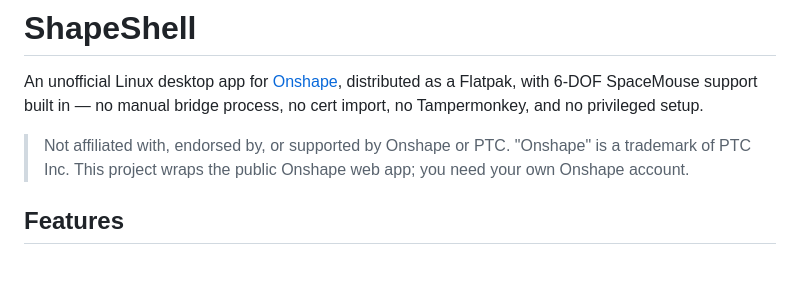
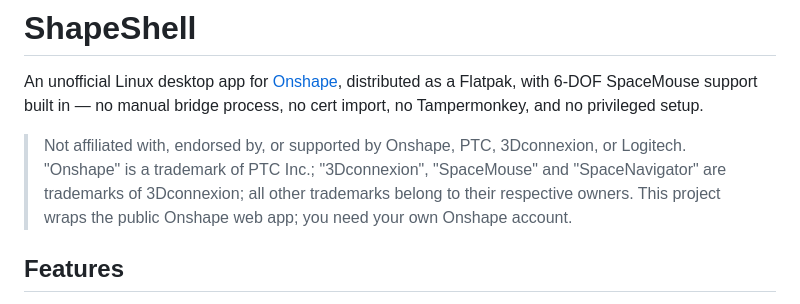
Before and after one commit to akreager/ShapeShell, a Markdown page: README.md, the part around the change. Drawn GitHub-style; blank space fills up the shorter version.

Commit message:
Extend the non-affiliation notice to 3Dconnexion and Logitech
SpaceMouse and SpaceNavigator are 3Dconnexion trademarks, and the notice previously
covered only Onshape and PTC.

Co-Authored-By: Claude Opus 5 <noreply@anthropic.com>

```diff
--- a/README.md
+++ b/README.md
@@ -2,7 +2,7 @@
 
 An unofficial Linux desktop app for [Onshape](https://cad.onshape.com), distributed as a Flatpak, with 6-DOF SpaceMouse support built in — no manual bridge process, no cert import, no Tampermonkey, and no privileged setup.
 
-> Not affiliated with, endorsed by, or supported by Onshape or PTC. "Onshape" is a trademark of PTC Inc. This project wraps the public Onshape web app; you need your own Onshape account.
+> Not affiliated with, endorsed by, or supported by Onshape, PTC, 3Dconnexion, or Logitech. "Onshape" is a trademark of PTC Inc.; "3Dconnexion", "SpaceMouse" and "SpaceNavigator" are trademarks of 3Dconnexion; all other trademarks belong to their respective owners. This project wraps the public Onshape web app; you need your own Onshape account.
 
 ## Features
 
```
